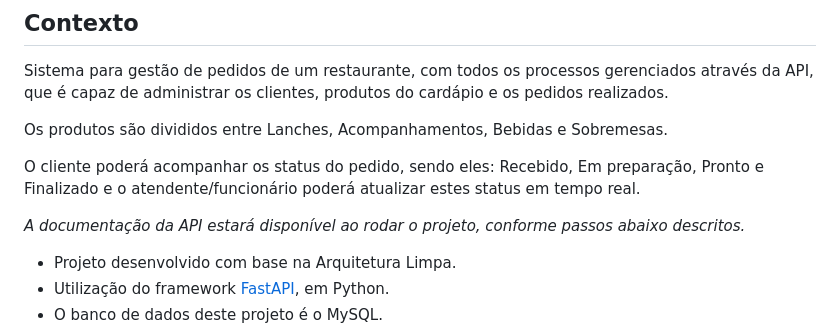
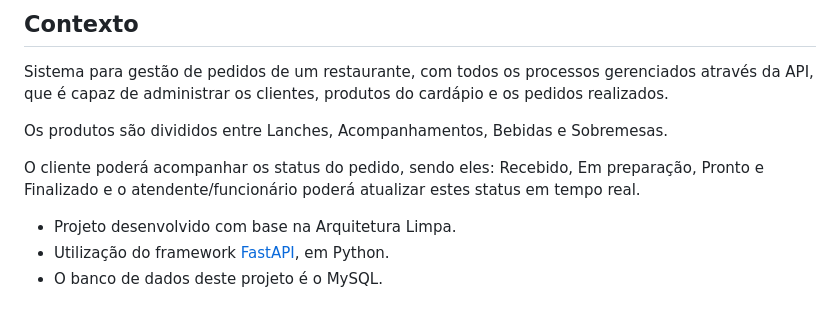
Before and after one commit to salomao-polegar/sistema_restaurante, a Markdown page: README.md, the part around the change. GitHub-like rendering; blank space fills up the shorter version.

Commit message:
alterações documentação

```diff
--- a/README.md
+++ b/README.md
@@ -7,8 +7,6 @@ Sistema para gestão de pedidos de um restaurante, com todos os processos gerenc
 Os produtos são divididos entre Lanches, Acompanhamentos, Bebidas e Sobremesas.
 
 O cliente poderá acompanhar os status do pedido, sendo eles: Recebido, Em preparação, Pronto e Finalizado e o atendente/funcionário poderá atualizar estes status em tempo real.
-
-<i>A documentação da API estará disponível ao rodar o projeto, conforme passos abaixo descritos.</i>
 
 - Projeto desenvolvido com base na Arquitetura Limpa.
 - Utilização do framework [FastAPI](https://fastapi.tiangolo.com/), em Python.
```
